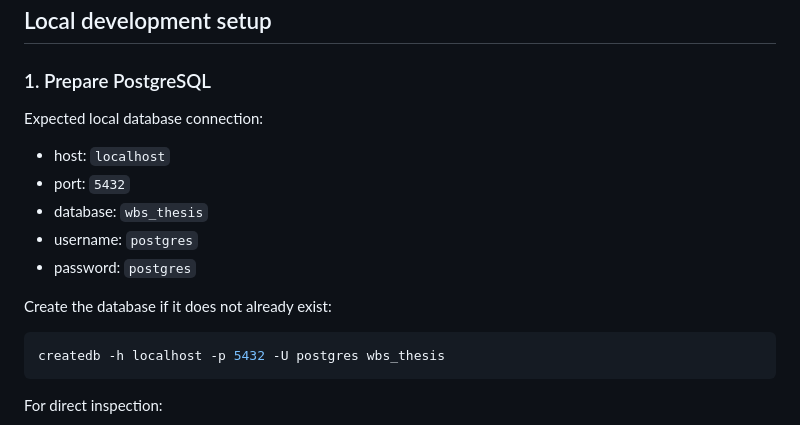
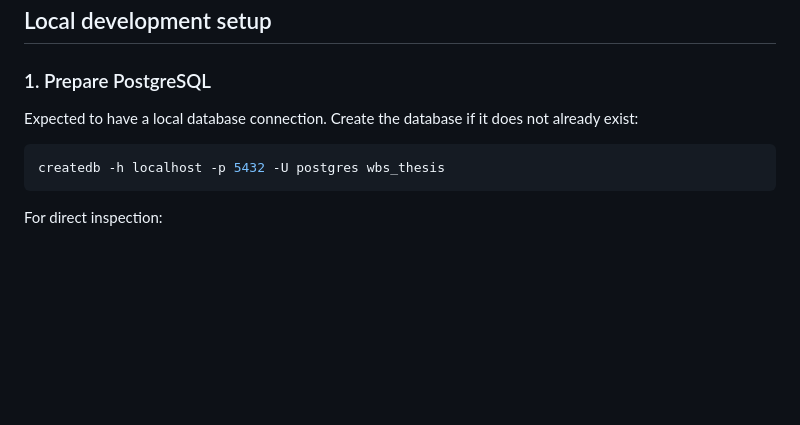
Before and after one commit to aidilikbar/wbs-thesis, a Markdown page: README.md, the part around the change. Rendered like a GitHub page; blank space fills up the shorter version.

Commit message:
update context

````diff
--- a/README.md
+++ b/README.md
@@ -38,15 +38,7 @@ wbs-thesis/
 
 ### 1. Prepare PostgreSQL
 
-Expected local database connection:
-
-- host: `localhost`
-- port: `5432`
-- database: `wbs_thesis`
-- username: `postgres`
-- password: `postgres`
-
-Create the database if it does not already exist:
+Expected to have a local database connection. Create the database if it does not already exist:
 
 ```bash
 createdb -h localhost -p 5432 -U postgres wbs_thesis
````
